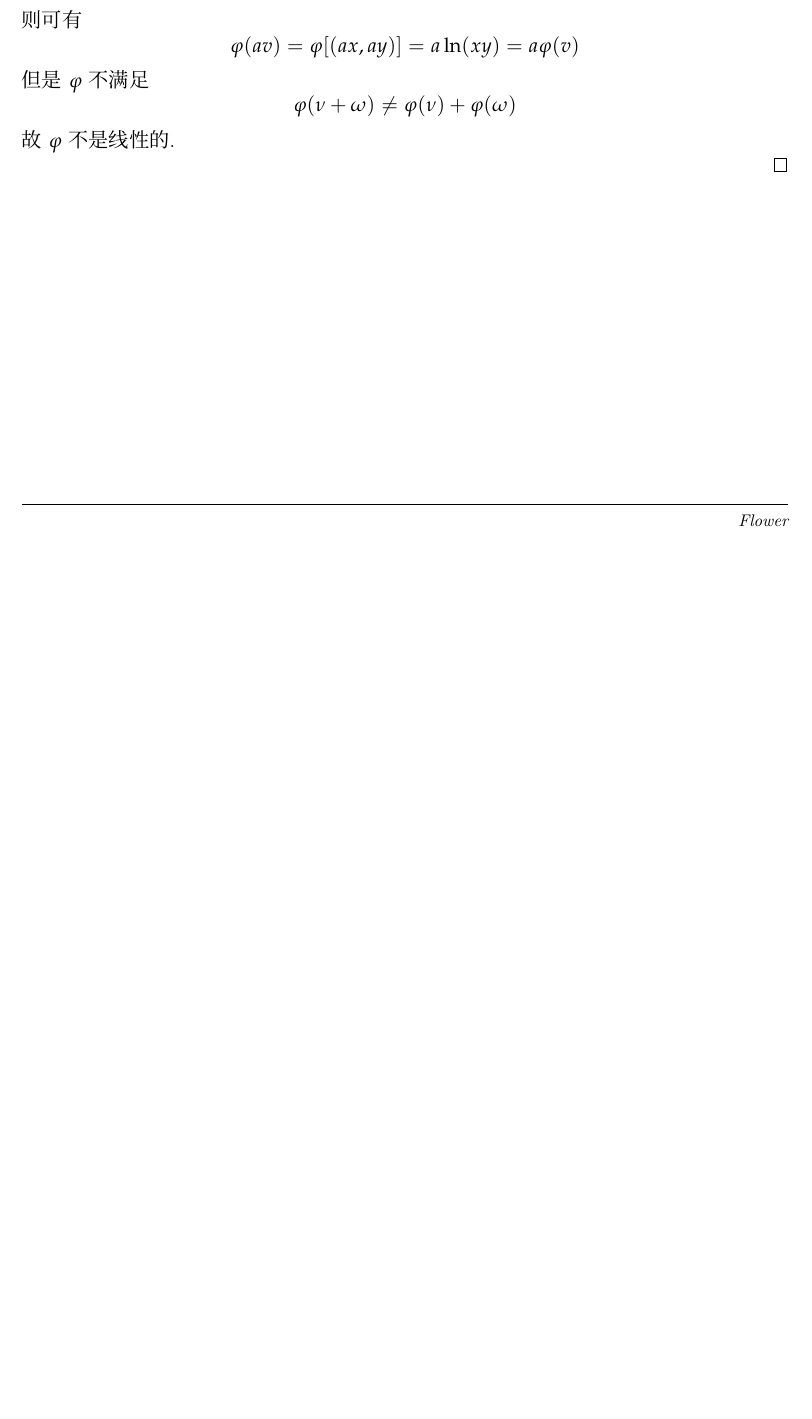
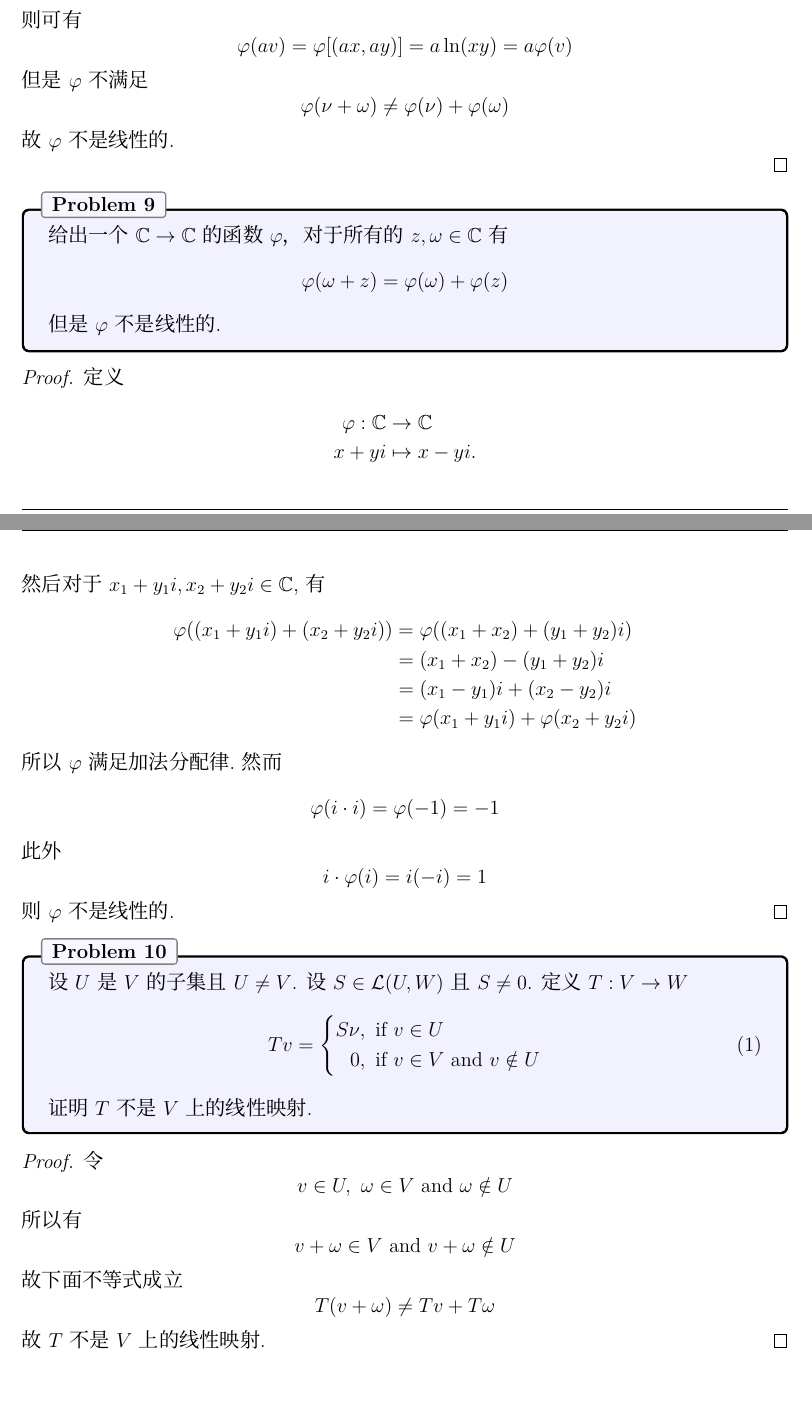
Before and after one commit to Flower101010/linear_algebra, a LaTeX problem sheet (main.tex, which reads A/q10.tex, A/q9.tex): part of page 2 of 2 before the commit and two parts of pages 2 and 3 of 3 after it, the two joined at a grey line, cut so that both start at the same text, the shorter picture padded with empty space. Compiled offline with XeLaTeX; a missing font is replaced by an installed copy or a similar font.

Commit message:
完成A9 A10

```diff
--- /dev/null
+++ b/A/q10.tex
@@ -0,0 +1,29 @@
+\begin{problem}{10}
+  设$U$ 是$V$的子集且$U\neq V$.
+  设$S\in\Hom(U,W)$且$S\neq 0$.
+  定义 $T:V\rightarrow W$
+  \begin{equation}
+    Tv=\left\{
+      \begin{aligned}
+        S\nu &, \ \mathrm{if}\ v\in U \\
+        0 &,\ \mathrm{if}\ v\in V\ \mathrm{and}\ v\notin U
+      \end{aligned}
+    \right.
+  \end{equation}
+  证明$T$不是$V$上的线性映射.
+\end{problem}
+
+
+\begin{proof}
+  令
+  $$v\in U,\ \omega\in V \ \mathrm{and} \ \omega \notin U $$
+  所以有
+  \begin{displaymath}
+    v+\omega \in V\ \mathrm{and} \ v+\omega \notin U
+  \end{displaymath}
+  故下面不等式成立
+  \begin{displaymath}
+    T(v+\omega) \neq Tv+T\omega
+  \end{displaymath}
+  故$T$ 不是$V$上的线性映射.
+\end{proof}
--- /dev/null
+++ b/A/q9.tex
@@ -0,0 +1,32 @@
+\begin{problem}{9}
+  给出一个$\C\rightarrow\C$的函数$\varphi$，
+  对于所有的$z,\omega\in\C$有
+  \begin{displaymath}
+    \varphi(\omega+z) = \varphi(\omega) +\varphi(z)
+  \end{displaymath}
+  但是$\varphi$不是线性的.
+\end{problem}
+
+\begin{proof}
+  定义
+  \begin{align*}
+    \varphi:\C&\to\C\\
+    x + yi &\mapsto x - yi.
+  \end{align*}
+  然后对于 $x_1 + y_1i, x_2 + y_2i\in\C$, 有
+  \begin{align*}
+    \varphi((x_1 + y_1i) + (x_2 + y_2i)) &= \varphi((x_1 + x_2) + (y_1 + y_2)i)\\
+                                         &= (x_1 + x_2) - (y_1 + y_2)i\\
+                                         &= (x_1 - y_1)i + (x_2 - y_2)i\\
+                                         &= \varphi(x_1 + y_1i) + \varphi(x_2 + y_2i)
+  \end{align*}
+  所以 $\varphi$ 满足加法分配律.然而
+  \begin{align*}
+    \varphi(i\cdot i) = \varphi(-1) = -1
+  \end{align*}
+  此外
+  \begin{equation*}
+    i\cdot\varphi(i) = i(-i) = 1
+  \end{equation*}
+  则 $\varphi$ 不是线性的.
+\end{proof}
--- a/main.tex
+++ b/main.tex
@@ -32,7 +32,7 @@
 
 % Template-specific packages
 \usepackage[T1]{fontenc} % Output font encoding for international characters
-\usepackage{mathpazo} % Use the Palatino font
+\usepackage{amsfonts}
 \usepackage{graphicx} % Required for including images
 \usepackage{booktabs} % Required for better horizontal rules in tables
 \usepackage{listings} % Required for insertion of code
```
Also changed, not shown: main.pdf, main.tex (3 more changed lines).
